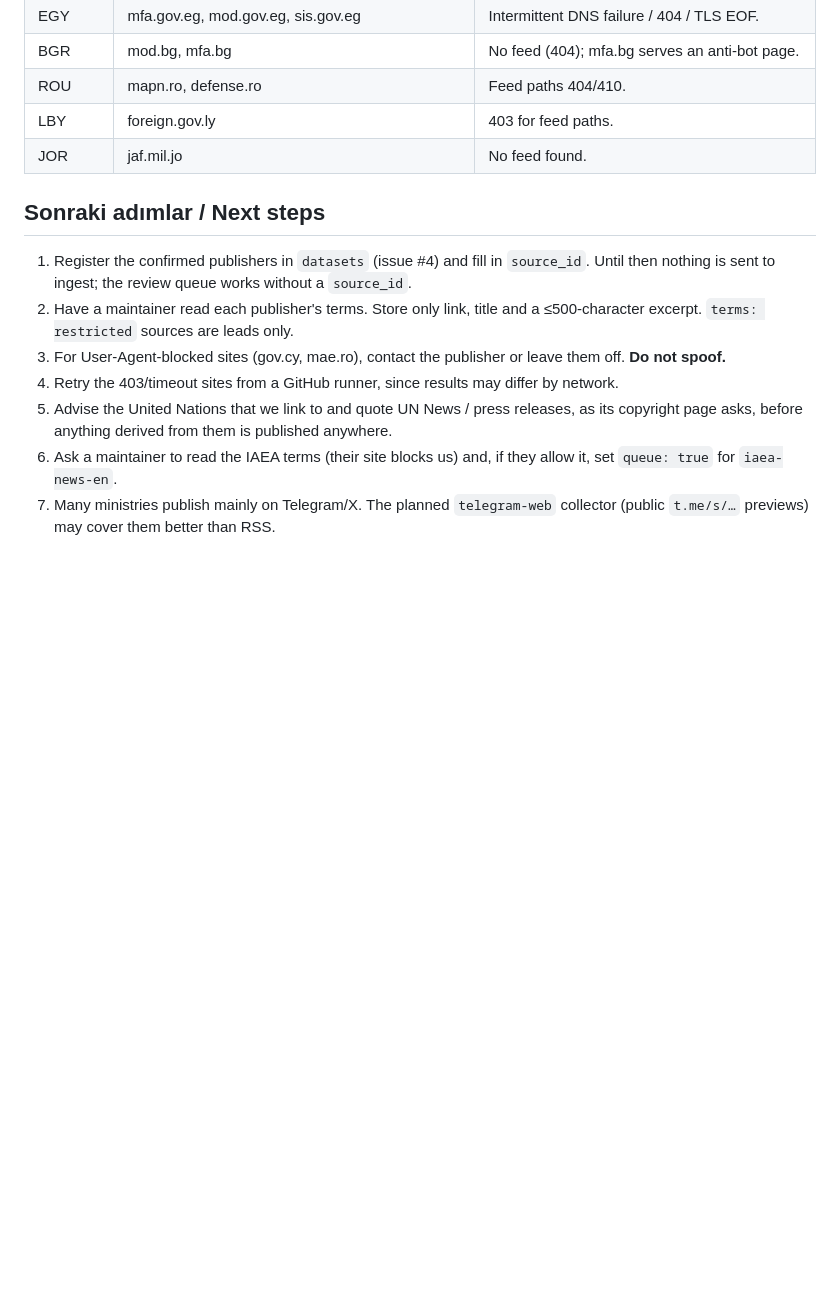
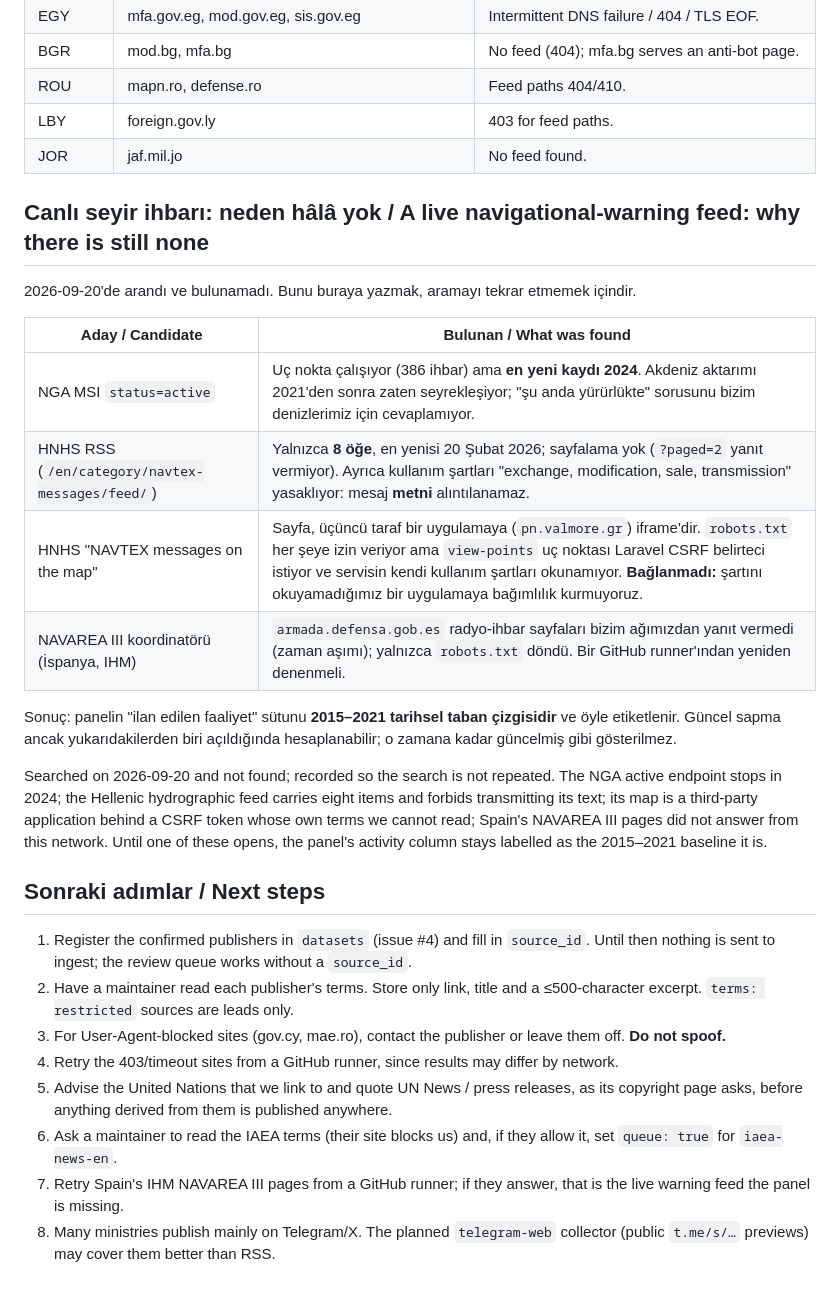
Before and after one commit to Greater-Turkiye/platform, a Markdown page: collectors/sources.md, the part around the change. GitHub-like rendering; blank space fills up the shorter version.

Commit message:
Record why there is still no live navigational-warning feed
Four candidates were tried on 2026-09-20 and none can carry the panel today: the
NGA active endpoint stops in 2024, the Hellenic hydrographic feed carries eight
items and forbids transmitting its text, its map is a third-party application
behind a CSRF token whose terms we cannot read, and Spain NAVAREA III pages did
not answer from this network.

Writing down what was searched and what it returned is the point: the next
attempt starts from here instead of repeating it. Until one of them opens, the
panel activity column stays labelled as the 2015-2021 baseline it is.

Co-Authored-By: Claude Opus 5 <noreply@anthropic.com>
Claude-Session: https://claude.ai/code/session_019owA9zf3C1zvyzRoNnCntQ

```diff
--- a/collectors/sources.md
+++ b/collectors/sources.md
@@ -119,6 +119,21 @@ measures what *other* states announce.
 | LBY | foreign.gov.ly | 403 for feed paths. |
 | JOR | jaf.mil.jo | No feed found. |
 
+## Canlı seyir ihbarı: neden hâlâ yok / A live navigational-warning feed: why there is still none
+
+2026-09-20'de arandı ve bulunamadı. Bunu buraya yazmak, aramayı tekrar etmemek içindir.
+
+| Aday / Candidate | Bulunan / What was found |
+|---|---|
+| NGA MSI `status=active` | Uç nokta çalışıyor (386 ihbar) ama **en yeni kaydı 2024**. Akdeniz aktarımı 2021'den sonra zaten seyrekleşiyor; "şu anda yürürlükte" sorusunu bizim denizlerimiz için cevaplamıyor. |
+| HNHS RSS (`/en/category/navtex-messages/feed/`) | Yalnızca **8 öğe**, en yenisi 20 Şubat 2026; sayfalama yok (`?paged=2` yanıt vermiyor). Ayrıca kullanım şartları "exchange, modification, sale, transmission" yasaklıyor: mesaj **metni** alıntılanamaz. |
+| HNHS "NAVTEX messages on the map" | Sayfa, üçüncü taraf bir uygulamaya (`pn.valmore.gr`) iframe'dir. `robots.txt` her şeye izin veriyor ama `view-points` uç noktası Laravel CSRF belirteci istiyor ve servisin kendi kullanım şartları okunamıyor. **Bağlanmadı:** şartını okuyamadığımız bir uygulamaya bağımlılık kurmuyoruz. |
+| NAVAREA III koordinatörü (İspanya, IHM) | `armada.defensa.gob.es` radyo-ihbar sayfaları bizim ağımızdan yanıt vermedi (zaman aşımı); yalnızca `robots.txt` döndü. Bir GitHub runner'ından yeniden denenmeli. |
+
+Sonuç: panelin "ilan edilen faaliyet" sütunu **2015–2021 tarihsel taban çizgisidir** ve öyle etiketlenir. Güncel sapma ancak yukarıdakilerden biri açıldığında hesaplanabilir; o zamana kadar güncelmiş gibi gösterilmez.
+
+Searched on 2026-09-20 and not found; recorded so the search is not repeated. The NGA active endpoint stops in 2024; the Hellenic hydrographic feed carries eight items and forbids transmitting its text; its map is a third-party application behind a CSRF token whose own terms we cannot read; Spain's NAVAREA III pages did not answer from this network. Until one of these opens, the panel's activity column stays labelled as the 2015–2021 baseline it is.
+
 ## Sonraki adımlar / Next steps
 
 1. Register the confirmed publishers in `datasets` (issue #4) and fill in `source_id`. Until then
@@ -130,4 +145,5 @@ measures what *other* states announce.
    page asks, before anything derived from them is published anywhere.
 6. Ask a maintainer to read the IAEA terms (their site blocks us) and, if they allow it, set
    `queue: true` for `iaea-news-en`.
-7. Many ministries publish mainly on Telegram/X. The planned `telegram-web` collector (public `t.me/s/…` previews) may cover them better than RSS.
+7. Retry Spain's IHM NAVAREA III pages from a GitHub runner; if they answer, that is the live warning feed the panel is missing.
+8. Many ministries publish mainly on Telegram/X. The planned `telegram-web` collector (public `t.me/s/…` previews) may cover them better than RSS.
```
